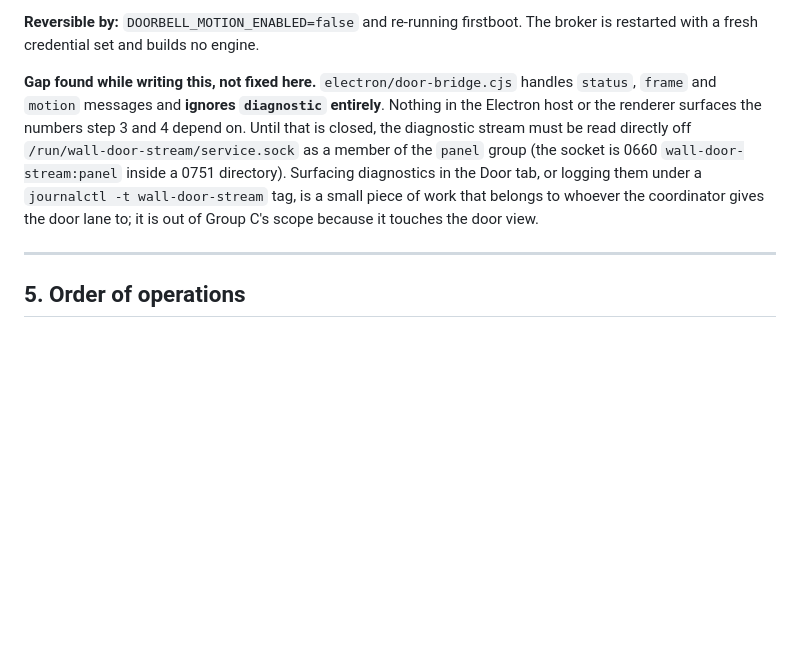
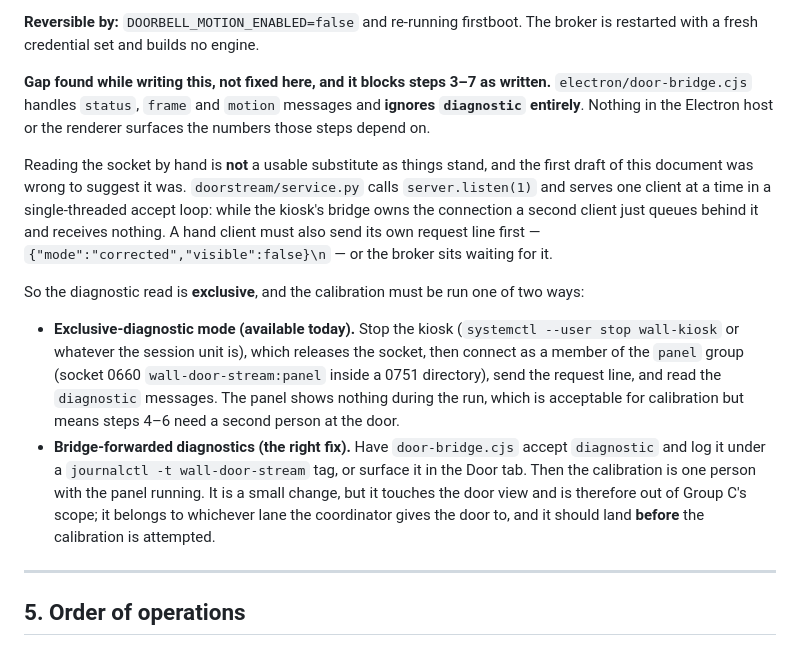
Before and after one commit to diytechy/MiniPC-Deployer, a Markdown page: stack/panel-access/PROVISIONING.md, the part around the change. GitHub-like rendering; blank space fills up the shorter version.

```diff
--- a/stack/panel-access/PROVISIONING.md
+++ b/stack/panel-access/PROVISIONING.md
@@ -340,16 +340,36 @@ This is physical work; a session can do none of it.
 **Reversible by:** `DOORBELL_MOTION_ENABLED=false` and re-running firstboot.
 The broker is restarted with a fresh credential set and builds no engine.
 
-**Gap found while writing this, not fixed here.** `electron/door-bridge.cjs`
-handles `status`, `frame` and `motion` messages and **ignores `diagnostic`
-entirely**. Nothing in the Electron host or the renderer surfaces the numbers
-step 3 and 4 depend on. Until that is closed, the diagnostic stream must be read
-directly off `/run/wall-door-stream/service.sock` as a member of the `panel`
-group (the socket is 0660 `wall-door-stream:panel` inside a 0751 directory).
-Surfacing diagnostics in the Door tab, or logging them under a
-`journalctl -t wall-door-stream` tag, is a small piece of work that belongs to
-whoever the coordinator gives the door lane to; it is out of Group C's scope
-because it touches the door view.
+**Gap found while writing this, not fixed here, and it blocks steps 3–7 as
+written.** `electron/door-bridge.cjs` handles `status`, `frame` and `motion`
+messages and **ignores `diagnostic` entirely**. Nothing in the Electron host or
+the renderer surfaces the numbers those steps depend on.
+
+Reading the socket by hand is **not** a usable substitute as things stand, and
+the first draft of this document was wrong to suggest it was. `doorstream/service.py`
+calls `server.listen(1)` and serves one client at a time in a single-threaded
+accept loop: while the kiosk's bridge owns the connection a second client just
+queues behind it and receives nothing. A hand client must also send its own
+request line first — `{"mode":"corrected","visible":false}\n` — or the broker
+sits waiting for it.
+
+So the diagnostic read is **exclusive**, and the calibration must be run one of
+two ways:
+
+* **Exclusive-diagnostic mode (available today).** Stop the kiosk
+  (`systemctl --user stop wall-kiosk` or whatever the session unit is), which
+  releases the socket, then connect as a member of the `panel` group (socket
+  0660 `wall-door-stream:panel` inside a 0751 directory), send the request line,
+  and read the `diagnostic` messages. The panel shows nothing during the run,
+  which is acceptable for calibration but means steps 4–6 need a second person
+  at the door.
+* **Bridge-forwarded diagnostics (the right fix).** Have `door-bridge.cjs`
+  accept `diagnostic` and log it under a `journalctl -t wall-door-stream` tag,
+  or surface it in the Door tab. Then the calibration is one person with the
+  panel running. It is a small change, but it touches the door view and is
+  therefore out of Group C's scope; it belongs to whichever lane the
+  coordinator gives the door to, and it should land **before** the calibration
+  is attempted.
 
 ---
 
```
Also changed, not shown: docs/panel-settings-inventory-and-lifecycle.md (+53 -11 lines).
